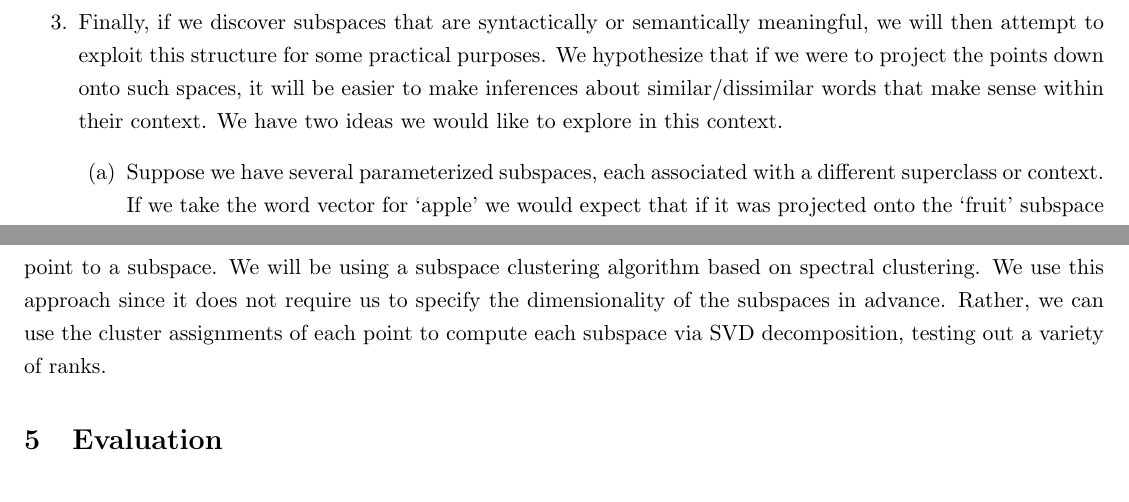
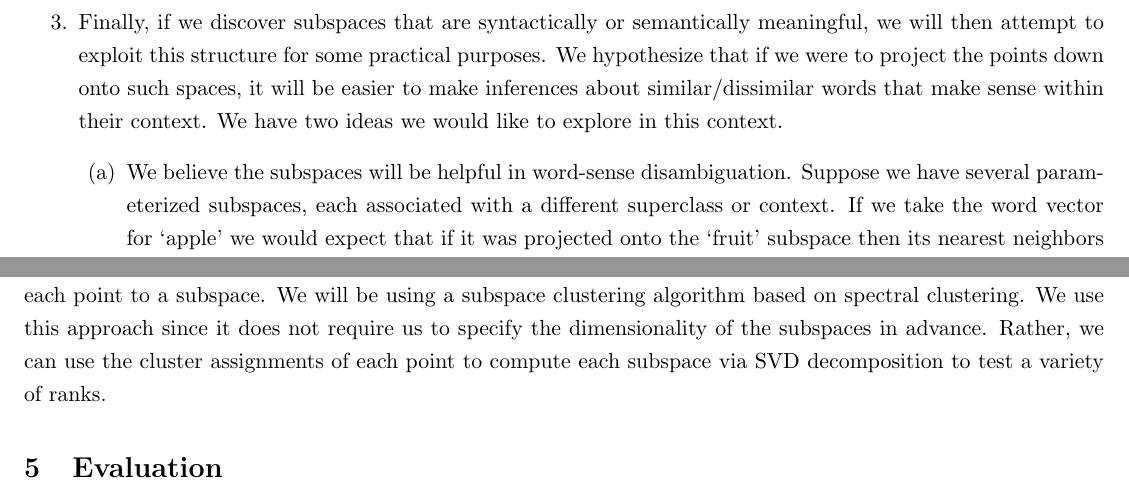
Before and after one commit to edenton/wordvectors, a LaTeX document (docs/proposal/proposal.tex, which reads docs/proposal/methods.tex, docs/proposal/timeline.tex): two parts of pages 3 and 4 of 4, joined at a grey line, cut so that both start at the same text. Compiled offline with pdfLaTeX.

Commit message:
minor changes with grammar

```diff
--- a/docs/proposal/methods.tex
+++ b/docs/proposal/methods.tex
@@ -13,4 +13,4 @@ The performance of both models is comparable.
 
 Subspace clustering is useful in cases where you want to model a collection of data points that belong to a union of several subspaces.
 There are a variety of algorithms for subspace clustering. The general aim is to recover the number of subspaces and their dimensionalities along with a basis for each subspace and an assignment of each point to a subspace.
-We will be using a subspace clustering algorithm based on spectral clustering. We use this approach since it does not require us to specify the dimensionality of the subspaces in advance. Rather, we can use the cluster assignments of each point to compute each subspace via SVD decomposition, testing out a variety of ranks.
+We will be using a subspace clustering algorithm based on spectral clustering. We use this approach since it does not require us to specify the dimensionality of the subspaces in advance. Rather, we can use the cluster assignments of each point to compute each subspace via SVD decomposition to test a variety of ranks.
--- a/docs/proposal/timeline.tex
+++ b/docs/proposal/timeline.tex
@@ -18,7 +18,7 @@ We allot the following two weeks for this task.
 \item Finally, if we discover subspaces that are syntactically or semantically meaningful, we will then attempt to exploit this structure for some practical purposes.
 We hypothesize that if we were to project the points down onto such spaces, it will be easier to make inferences about similar/dissimilar words that make sense within their context. We have two ideas we would like to explore in this context.
 	\begin{enumerate}
-		\item Suppose we have several parameterized subspaces, each associated with a different superclass or context.
+		\item We believe the subspaces will be helpful in word-sense disambiguation. Suppose we have several parameterized subspaces, each associated with a different superclass or context.
 If we take the word vector for `apple' we would expect that if it was projected onto the `fruit' subspace then its nearest neighbors would be `pear',`orange', etc. and if we project it down onto the electronics subspace its nearest neighbors would be `mac',`android', etc.
 For words that have an ambiguous meaning,  we hypothesize that it will be easier to find similar words conditioned on a given context.
 		\item We also think the analogical reasoning questions detailed in Section \ref{sec:evaluation} might be more accurately answered after projecting words that can be well approximated by a subspace onto the subspace.
```
